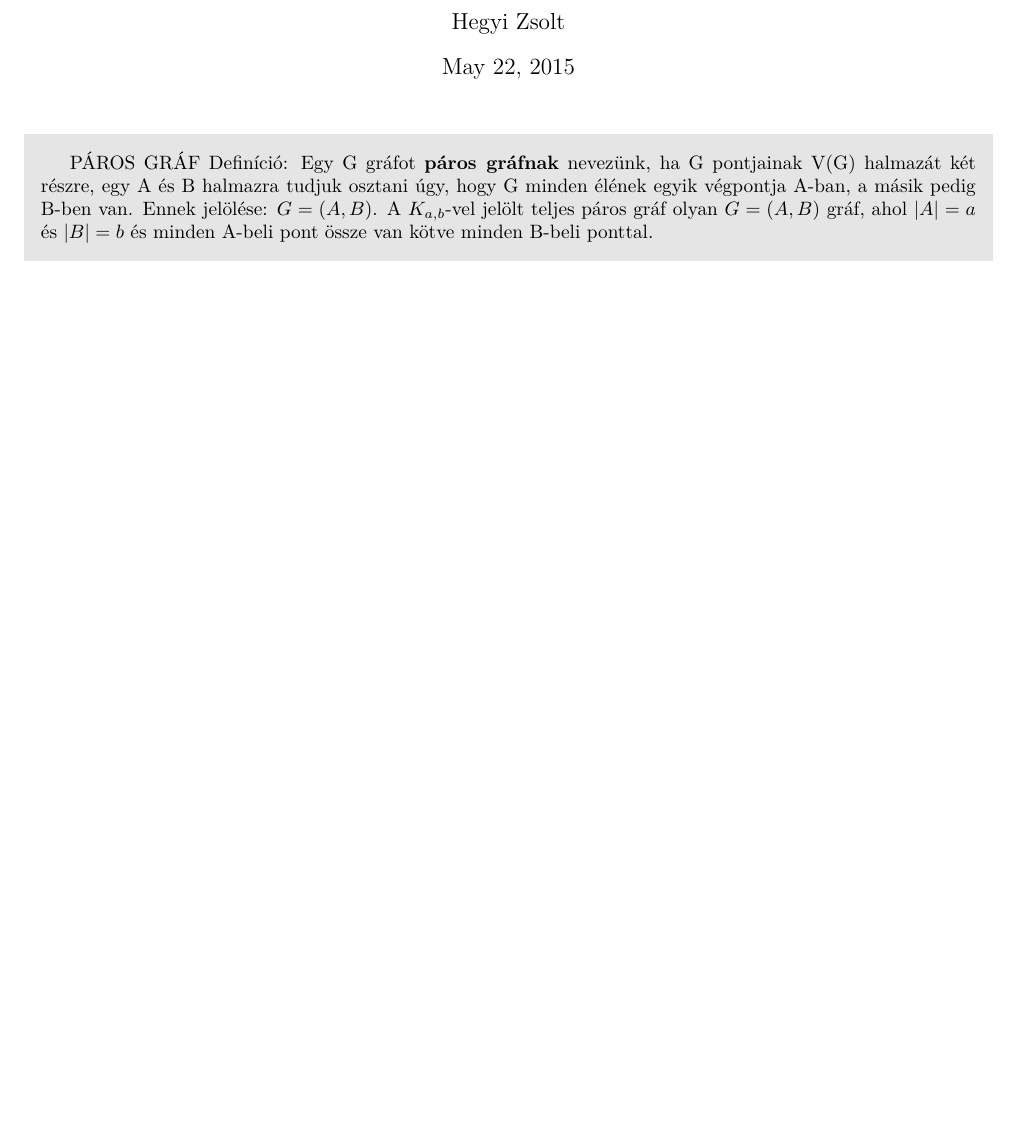
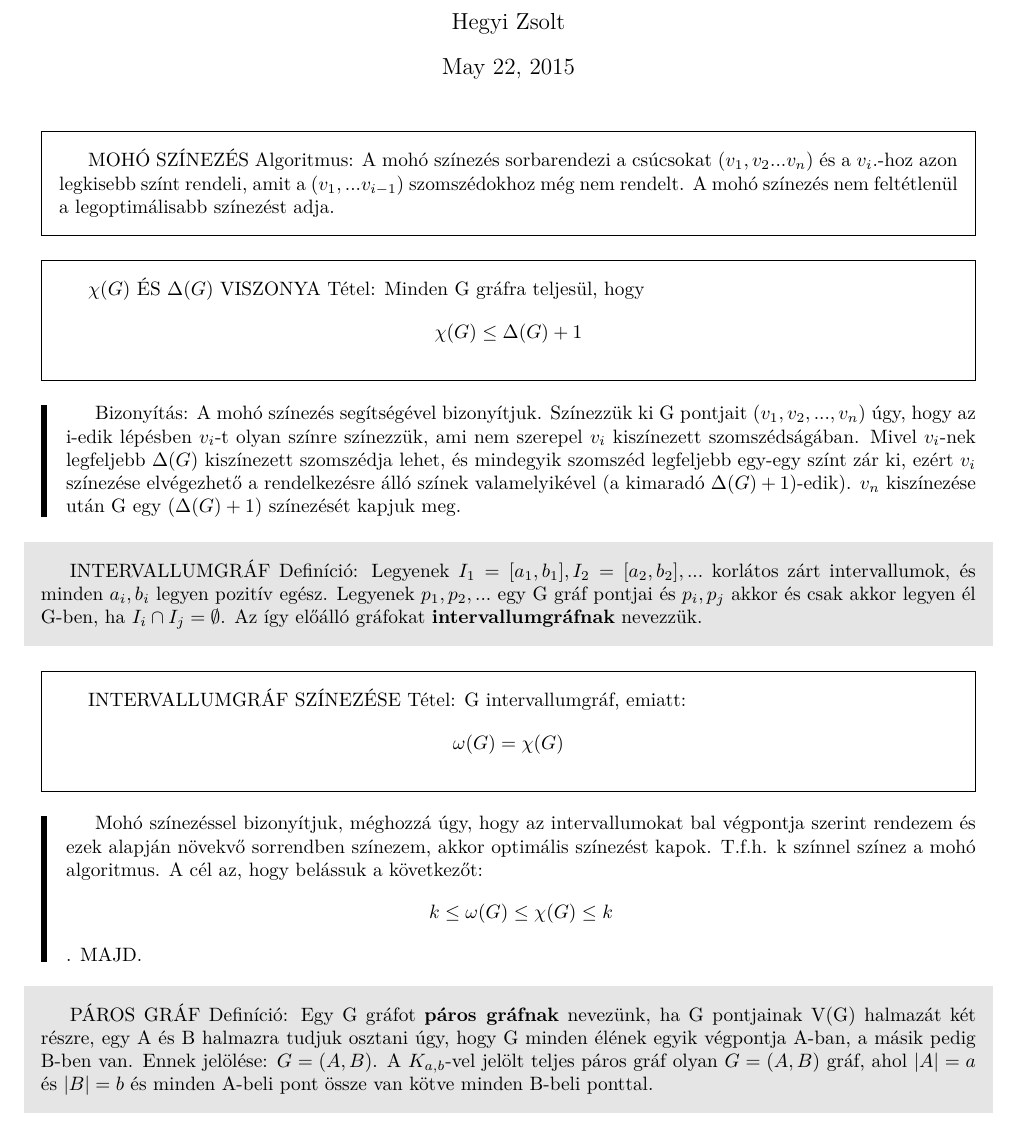
Before and after one commit to bme-notes/bsz2, a LaTeX document (08_tetel.tex): part of the page before the commit and part of page 1 of 2 after it, cut so that both start at the same text, the shorter picture padded with empty space. Compiled offline with XeLaTeX.

Commit message:
8 almost done

```diff
--- a/08_tetel.tex
+++ b/08_tetel.tex
@@ -18,6 +18,27 @@
 \author{Hegyi Zsolt}
 \begin{document}
 \maketitle
+\begin{framed}
+MOHÓ SZÍNEZÉS Algoritmus: A mohó színezés sorbarendezi a csúcsokat ($v_1, v_2...v_n$) és a $v_i.$-hoz azon legkisebb színt rendeli, amit a ($v_1,...v_{i-1}$) szomszédokhoz még nem rendelt. A mohó színezés nem feltétlenül a legoptimálisabb színezést adja.
+\end{framed}
+\begin{framed}
+$\chi(G)$ ÉS $\Delta(G)$ VISZONYA Tétel: Minden	G gráfra teljesül, hogy
+$$\chi(G) \leq \Delta(G)+1$$
+\end{framed}
+\begin{leftbar}
+Bizonyítás: A mohó színezés segítségével bizonyítjuk. Színezzük ki G pontjait ($v_1, v_2,..., v_n$) úgy, hogy az i-edik lépésben $v_i$-t olyan színre színezzük, ami nem szerepel $v_i$ kiszínezett szomszédságában. Mivel $v_i$-nek legfeljebb $\Delta(G)$ kiszínezett szomszédja lehet, és mindegyik szomszéd legfeljebb egy-egy színt zár ki, ezért $v_i$ színezése elvégezhető a rendelkezésre álló színek valamelyikével (a kimaradó $\Delta(G)+1)$-edik). $v_n$ kiszínezése után G egy $(\Delta(G)+1)$ színezését kapjuk meg.
+\end{leftbar}
+\begin{shaded}
+INTERVALLUMGRÁF Definíció: Legyenek $I_1 = [a_1, b_1], I_2 = [a_2, b_2],...$ korlátos zárt intervallumok, és minden $a_i, b_i$ legyen pozitív egész. Legyenek $p_1, p_2,...$ egy G gráf pontjai és ${p_i, p_j}$ akkor és csak akkor legyen él G-ben, ha $I_i\cap I_j = \emptyset$. Az így előálló gráfokat \textbf{intervallumgráfnak} nevezzük.
+\end{shaded}
+\begin{framed}
+INTERVALLUMGRÁF SZÍNEZÉSE Tétel: G intervallumgráf, emiatt:
+$$\omega(G) = \chi(G)$$
+\end{framed}
+\begin{leftbar}
+Mohó színezéssel bizonyítjuk, méghozzá úgy, hogy az intervallumokat bal végpontja szerint rendezem és ezek alapján növekvő sorrendben színezem, akkor optimális színezést kapok. T.f.h. k színnel színez a mohó algoritmus. A cél az, hogy belássuk a következőt:
+$$k \leq \omega(G) \leq \chi(G) \leq k$$. MAJD.
+\end{leftbar}
 \begin{shaded}
 PÁROS GRÁF Definíció: Egy G gráfot \textbf{páros gráfnak} nevezünk, ha G pontjainak V(G) halmazát két részre, egy A és B halmazra tudjuk osztani úgy, hogy G minden élének egyik végpontja A-ban, a másik pedig B-ben van. Ennek jelölése: $G = (A,B)$. A $K_{a,b}$-vel jelölt teljes páros gráf olyan $G=(A,B)$ gráf, ahol $|A| = a$ és $|B| = b$ és minden A-beli pont össze van kötve minden B-beli ponttal.
 \end{shaded}
```
